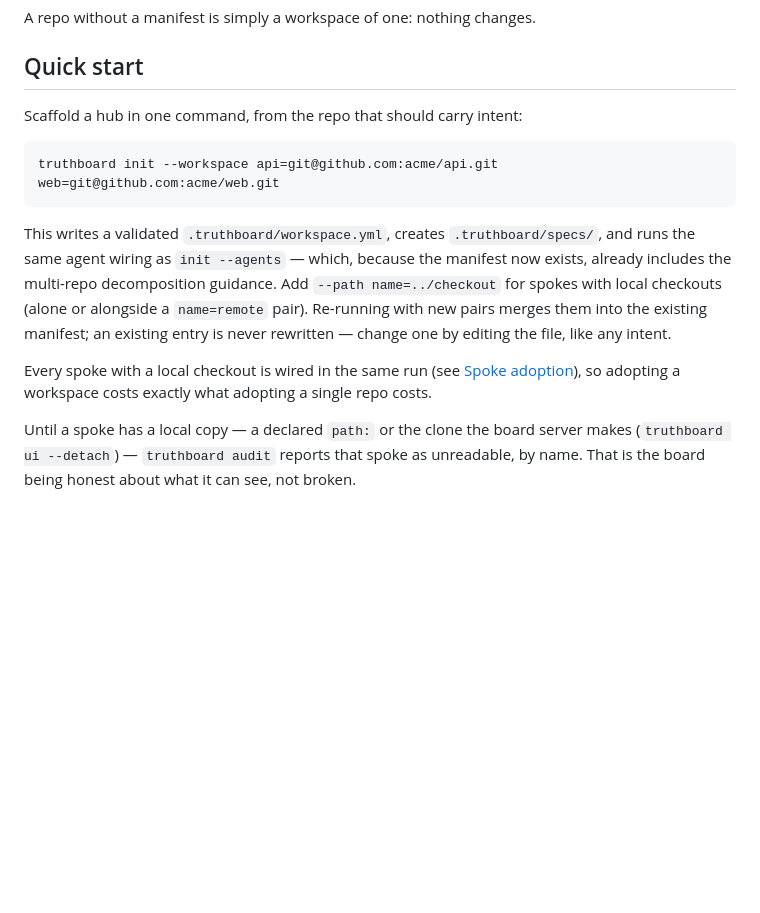
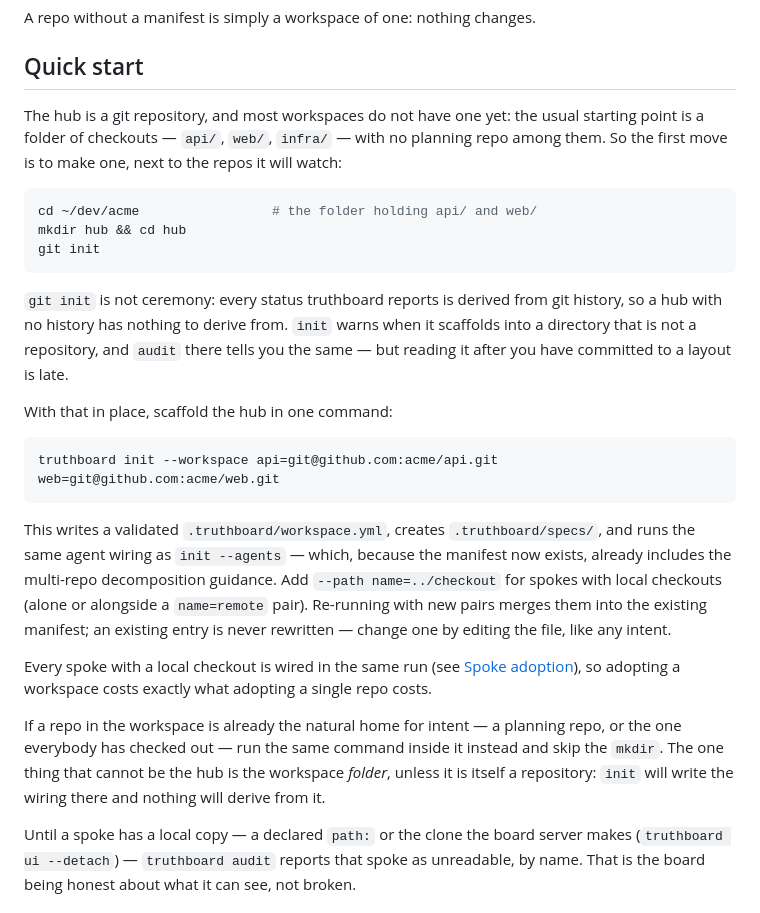
Before and after one commit to emmanuel-D/truthboard, a Markdown page: docs/multi-repo.md, the part around the change. Rendered like a GitHub page; blank space fills up the shorter version.

````diff
--- a/docs/multi-repo.md
+++ b/docs/multi-repo.md
@@ -16,7 +16,24 @@ A repo without a manifest is simply a workspace of one: nothing changes.
 
 ## Quick start
 
-Scaffold a hub in one command, from the repo that should carry intent:
+The hub is a git repository, and most workspaces do not have one yet: the
+usual starting point is a folder of checkouts — `api/`, `web/`, `infra/` —
+with no planning repo among them. So the first move is to make one, next to
+the repos it will watch:
+
+```sh
+cd ~/dev/acme                 # the folder holding api/ and web/
+mkdir hub && cd hub
+git init
+```
+
+`git init` is not ceremony: every status truthboard reports is derived from
+git history, so a hub with no history has nothing to derive from. `init`
+warns when it scaffolds into a directory that is not a repository, and
+`audit` there tells you the same — but reading it after you have committed
+to a layout is late.
+
+With that in place, scaffold the hub in one command:
 
 ```sh
 truthboard init --workspace api=git@github.com:acme/api.git web=git@github.com:acme/web.git
@@ -33,6 +50,12 @@ rewritten — change one by editing the file, like any intent.
 Every spoke with a local checkout is wired in the same run (see [Spoke
 adoption](#spoke-adoption)), so adopting a workspace costs exactly what
 adopting a single repo costs.
+
+If a repo in the workspace is already the natural home for intent — a
+planning repo, or the one everybody has checked out — run the same command
+inside it instead and skip the `mkdir`. The one thing that cannot be the
+hub is the workspace *folder*, unless it is itself a repository: `init`
+will write the wiring there and nothing will derive from it.
 
 Until a spoke has a local copy — a declared `path:` or the clone the board
 server makes (`truthboard ui --detach`) — `truthboard audit` reports that
````
Also changed, not shown: README.md (+28 -3 lines).
